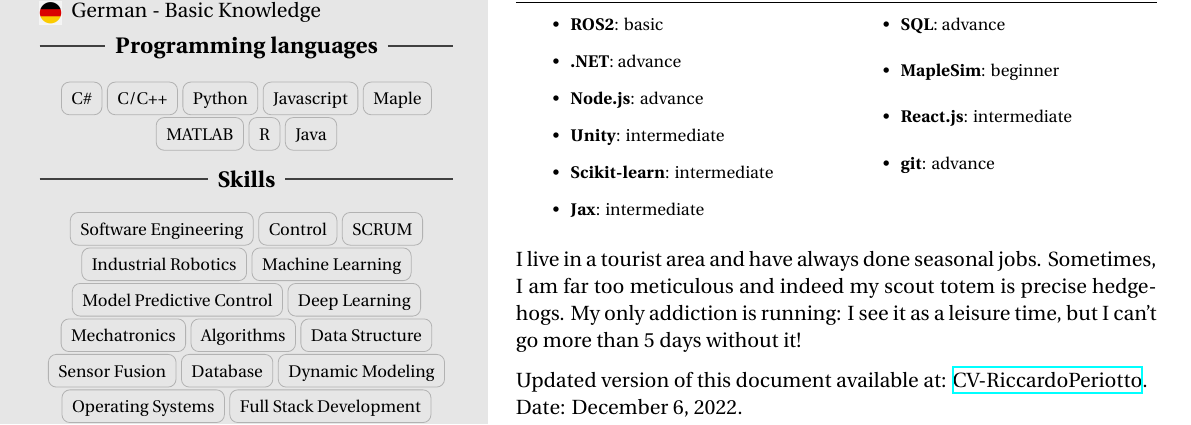
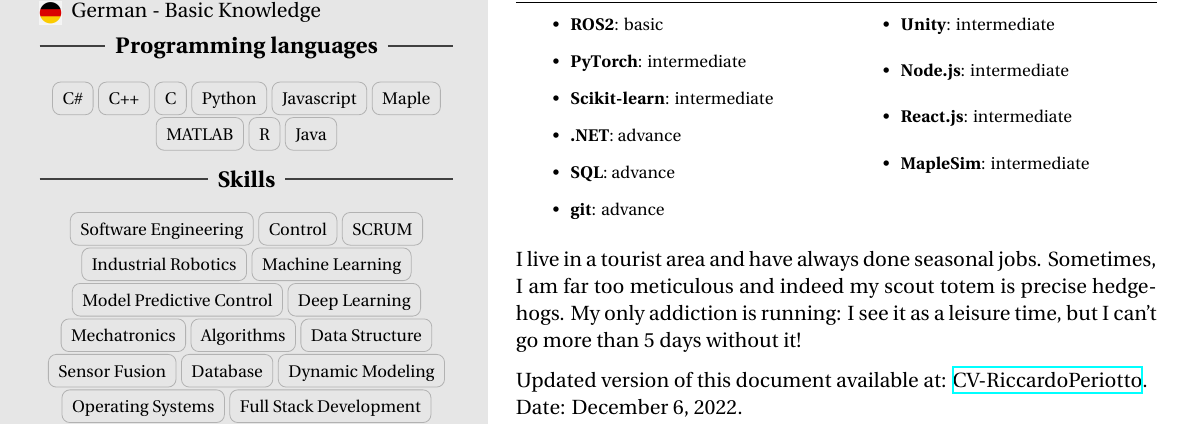
Before and after one commit to riccardoperiotto/CurriculumVitae, a LaTeX document (main.tex): part of the page, cut so that both start at the same text. Compiled offline with XeLaTeX.

Commit message:
Add files via upload

```diff
--- a/main.tex
+++ b/main.tex
@@ -92,7 +92,7 @@
         % Programming Languages
         \ruleline{\textbf{Programming languages}}
         \begin{center}
-            \cvtag{C\#}\cvtag{C/C++}\cvtag{Python}\cvtag{Javascript}\cvtag{Maple}\cvtag{MATLAB}\cvtag{R}\cvtag{Java}
+            \cvtag{C\#}\cvtag{C++}\cvtag{C}\cvtag{Python}\cvtag{Javascript}\cvtag{Maple}\cvtag{MATLAB}\cvtag{R}\cvtag{Java}
         \end{center}
 
         %%%%%%%%%%%%%%%%%%%%%%%%%%%%%%%%%%%%%%%%%%%%%%%%%%%%
@@ -151,15 +151,16 @@
         \begin{itemize}
         \footnotesize
             \item \textbf{ROS2}: basic
+            \item \textbf{PyTorch}: intermediate
+            \item \textbf{Scikit-learn}: intermediate
             \item \textbf{.NET}: advance
-            \item \textbf{Node.js}: advance
+            \item \textbf{SQL}: advance
+            \item \textbf{git}: advance
             \item \textbf{Unity}: intermediate
-            \item \textbf{Scikit-learn}: intermediate
-            \item \textbf{Jax}: intermediate
-            \item \textbf{SQL}: advance
-            \item \textbf{MapleSim}: beginner
+            \item \textbf{Node.js}: intermediate
             \item \textbf{React.js}: intermediate
-            \item \textbf{git}: advance
+
+            \item \textbf{MapleSim}: intermediate
             \item[\vspace{\fill}]
         \end{itemize}
         \end{multicols}
```
Also changed, not shown: CV-RiccardoPeriotto.pdf.
